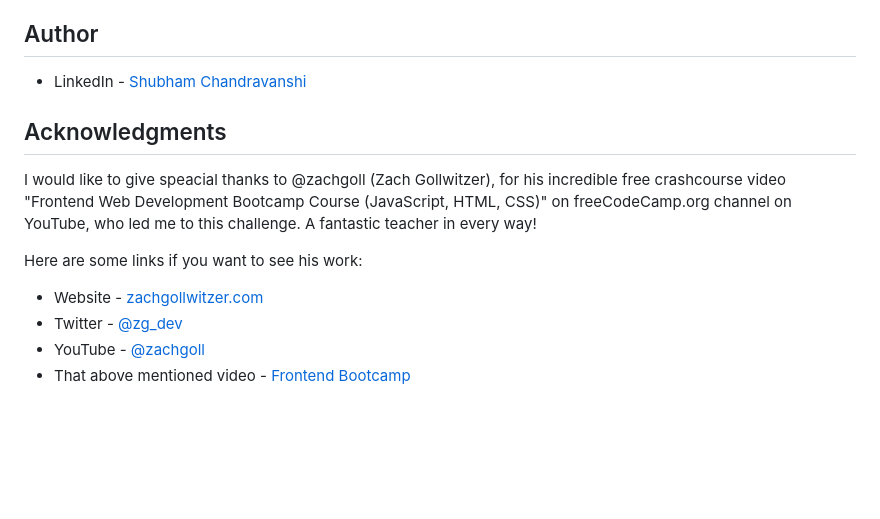
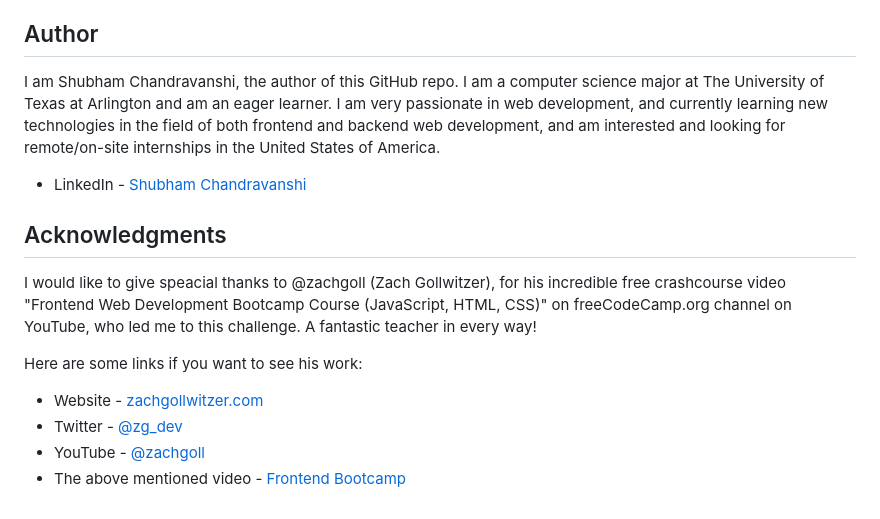
Before and after one commit to shubhamcweb/price-grid-frontend-component, a Markdown page: README.md, the part around the change. GitHub-like rendering; blank space fills up the shorter version.

Commit message:
updated Author section in README

```diff
--- a/README.md
+++ b/README.md
@@ -85,6 +85,8 @@ Also, I will now be learning how to implement responsive mobile-friendly website
 
 ## Author
 
+I am Shubham Chandravanshi, the author of this GitHub repo. I am a computer science major at The University of Texas at Arlington and am an eager learner. I am very passionate in web development, and currently learning new technologies in the field of both frontend and backend web development, and am interested and looking for remote/on-site internships in the United States of America.
+
 - LinkedIn - [Shubham Chandravanshi](https://www.linkedin.com/in/shubhamcweb)
 
 ## Acknowledgments
@@ -95,4 +97,4 @@ Here are some links if you want to see his work:
 - Website - [zachgollwitzer.com](https://zachgollwitzer.com)
 - Twitter - [@zg_dev](https://twitter.com/zg_dev)
 - YouTube - [@zachgoll](https://www.youtube.com/@zachgoll/about)
-- That above mentioned video - [Frontend Bootcamp](https://www.youtube.com/watch?v=zJSY8tbf_ys&t=58873s)
+- The above mentioned video - [Frontend Bootcamp](https://www.youtube.com/watch?v=zJSY8tbf_ys&t=58873s)
```
